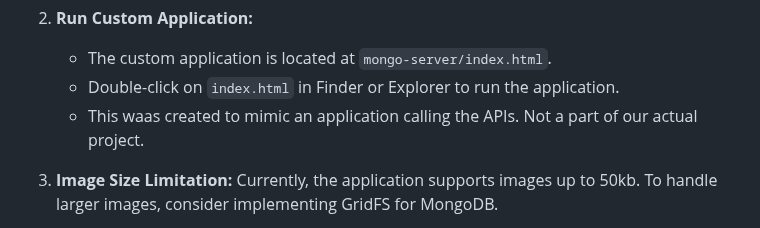
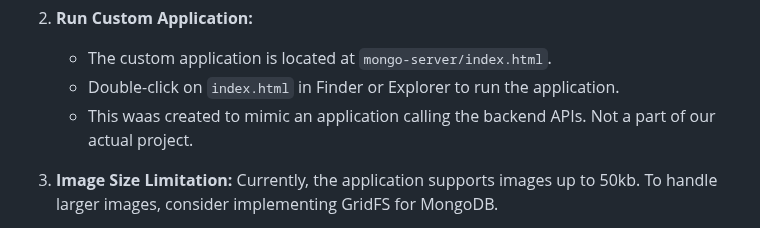
Before and after one commit to neerajmenon1412/Pictionary, a Markdown page: mongo-server/README.md, the part around the change. Drawn GitHub-style.

```diff
--- a/mongo-server/README.md
+++ b/mongo-server/README.md
@@ -51,7 +51,7 @@ This will initiate the MongoDB server, and it will be accessible on port 3010. E
 2. **Run Custom Application:**
    - The custom application is located at `mongo-server/index.html`.
    - Double-click on `index.html` in Finder or Explorer to run the application.
-   - This waas created to mimic an application calling the APIs. Not a part of our actual project.
+   - This waas created to mimic an application calling the backend APIs. Not a part of our actual project.
 
 3. **Image Size Limitation:**
    Currently, the application supports images up to 50kb. To handle larger images, consider implementing GridFS for MongoDB.
```
